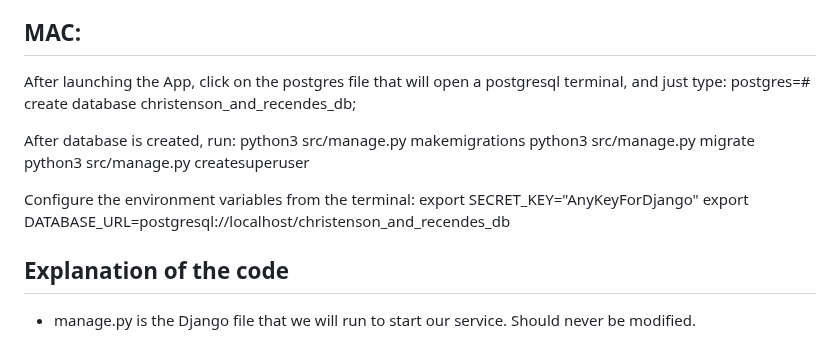
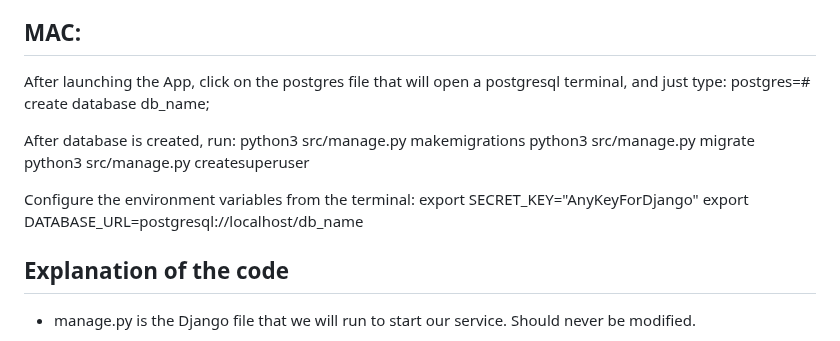
Before and after one commit to sebacherny/example-common-project, a Markdown page: README.md, the part around the change. Rendered like a GitHub page.

```diff
--- a/README.md
+++ b/README.md
@@ -18,7 +18,7 @@ create database db_name;
 
 ## MAC:
 After launching the App, click on the postgres file that will open a postgresql terminal, and just type:
-postgres=# create database christenson_and_recendes_db;
+postgres=# create database db_name;
 
 After database is created, run:
 python3 src/manage.py makemigrations
@@ -27,7 +27,7 @@ python3 src/manage.py createsuperuser
 
 Configure the environment variables from the terminal:
 export SECRET_KEY="AnyKeyForDjango"
-export DATABASE_URL=postgresql://localhost/christenson_and_recendes_db
+export DATABASE_URL=postgresql://localhost/db_name
 
 ## Explanation of the code
 
```
